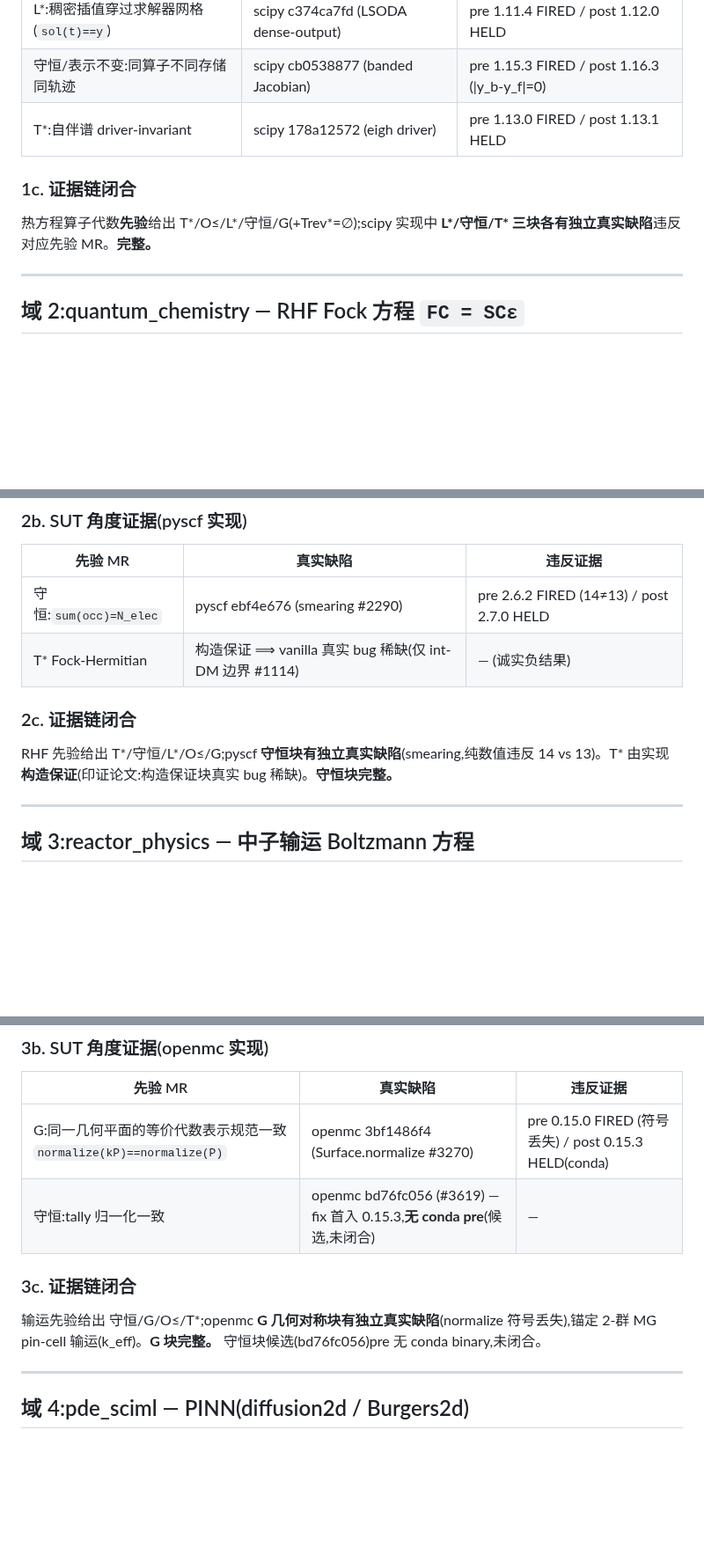
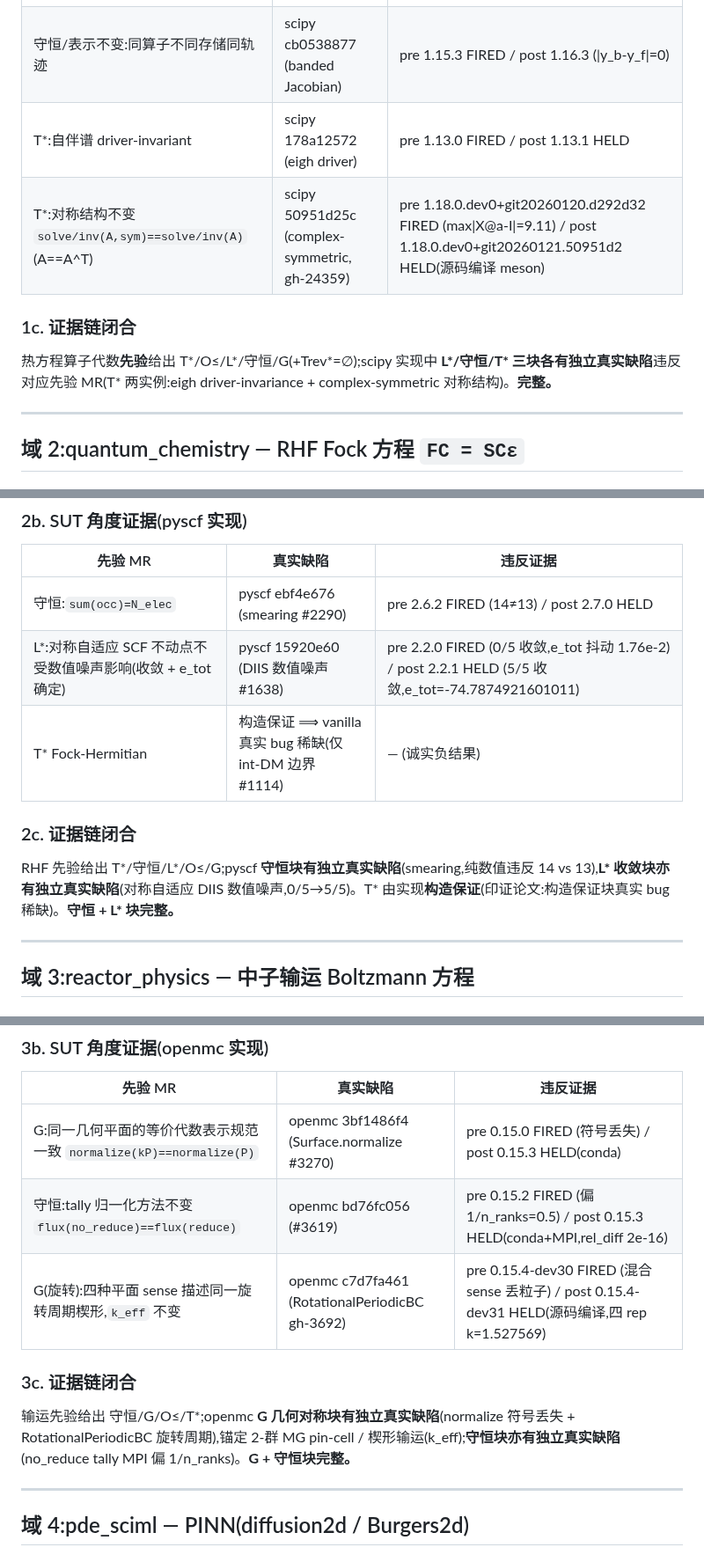
Before and after one commit to meng004/P1-MetaPattern, a Markdown page: experiment_realbug/EQUATION_DRIVEN_EVIDENCE_CHAIN.md, 3 parts joined by grey strips. Shown at 88% size. Drawn GitHub-style; blank space fills up the shorter version.

```diff
--- a/experiment_realbug/EQUATION_DRIVEN_EVIDENCE_CHAIN.md
+++ b/experiment_realbug/EQUATION_DRIVEN_EVIDENCE_CHAIN.md
@@ -22,9 +22,10 @@
 | L\*:稠密插值穿过求解器网格(`sol(t)==y`) | scipy c374ca7fd (LSODA dense-output) | pre 1.11.4 FIRED / post 1.12.0 HELD |
 | 守恒/表示不变:同算子不同存储同轨迹 | scipy cb0538877 (banded Jacobian) | pre 1.15.3 FIRED / post 1.16.3 (\|y_b-y_f\|=0) |
 | T\*:自伴谱 driver-invariant | scipy 178a12572 (eigh driver) | pre 1.13.0 FIRED / post 1.13.1 HELD |
+| T\*:对称结构不变 `solve/inv(A,sym)==solve/inv(A)`(A==A^T) | scipy 50951d25c (complex-symmetric, gh-24359) | pre 1.18.0.dev0+git20260120.d292d32 FIRED (max\|X@a-I\|=9.11) / post 1.18.0.dev0+git20260121.50951d2 HELD(源码编译 meson) |
 
 ### 1c. 证据链闭合
-热方程算子代数**先验**给出 T\*/O≤/L\*/守恒/G(+Trev\*=∅);scipy 实现中 **L\*/守恒/T\* 三块各有独立真实缺陷**违反对应先验 MR。**完整。**
+热方程算子代数**先验**给出 T\*/O≤/L\*/守恒/G(+Trev\*=∅);scipy 实现中 **L\*/守恒/T\* 三块各有独立真实缺陷**违反对应先验 MR(T\* 两实例:eigh driver-invariance + complex-symmetric 对称结构)。**完整。**
 
 ---
 
@@ -43,10 +44,11 @@
 | 先验 MR | 真实缺陷 | 违反证据 |
 |---|---|---|
 | 守恒:`sum(occ)=N_elec` | pyscf ebf4e676 (smearing #2290) | pre 2.6.2 FIRED (14≠13) / post 2.7.0 HELD |
+| L\*:对称自适应 SCF 不动点不受数值噪声影响(收敛 + e_tot 确定) | pyscf 15920e60 (DIIS 数值噪声 #1638) | pre 2.2.0 FIRED (0/5 收敛,e_tot 抖动 1.76e-2) / post 2.2.1 HELD (5/5 收敛,e_tot=-74.7874921601011) |
 | T\* Fock-Hermitian | 构造保证 ⟹ vanilla 真实 bug 稀缺(仅 int-DM 边界 #1114) | — (诚实负结果) |
 
 ### 2c. 证据链闭合
-RHF 先验给出 T\*/守恒/L\*/O≤/G;pyscf **守恒块有独立真实缺陷**(smearing,纯数值违反 14 vs 13)。T\* 由实现**构造保证**(印证论文:构造保证块真实 bug 稀缺)。**守恒块完整。**
+RHF 先验给出 T\*/守恒/L\*/O≤/G;pyscf **守恒块有独立真实缺陷**(smearing,纯数值违反 14 vs 13),**L\* 收敛块亦有独立真实缺陷**(对称自适应 DIIS 数值噪声,0/5→5/5)。T\* 由实现**构造保证**(印证论文:构造保证块真实 bug 稀缺)。**守恒 + L\* 块完整。**
 
 ---
 
@@ -64,10 +66,11 @@ RHF 先验给出 T\*/守恒/L\*/O≤/G;pyscf **守恒块有独立真实缺陷**(
 | 先验 MR | 真实缺陷 | 违反证据 |
 |---|---|---|
 | G:同一几何平面的等价代数表示规范一致 `normalize(kP)==normalize(P)` | openmc 3bf1486f4 (Surface.normalize #3270) | pre 0.15.0 FIRED (符号丢失) / post 0.15.3 HELD(conda) |
-| 守恒:tally 归一化一致 | openmc bd76fc056 (#3619) — fix 首入 0.15.3,**无 conda pre**(候选,未闭合) | — |
+| 守恒:tally 归一化方法不变 `flux(no_reduce)==flux(reduce)` | openmc bd76fc056 (#3619) | pre 0.15.2 FIRED (偏 1/n_ranks=0.5) / post 0.15.3 HELD(conda+MPI,rel_diff 2e-16) |
+| G(旋转):四种平面 sense 描述同一旋转周期楔形,`k_eff` 不变 | openmc c7d7fa461 (RotationalPeriodicBC gh-3692) | pre 0.15.4-dev30 FIRED (混合 sense 丢粒子) / post 0.15.4-dev31 HELD(源码编译,四 rep k=1.527569) |
 
 ### 3c. 证据链闭合
-输运先验给出 守恒/G/O≤/T\*;openmc **G 几何对称块有独立真实缺陷**(normalize 符号丢失),锚定 2-群 MG pin-cell 输运(k_eff)。**G 块完整。** 守恒块候选(bd76fc056)pre 无 conda binary,未闭合。
+输运先验给出 守恒/G/O≤/T\*;openmc **G 几何对称块有独立真实缺陷**(normalize 符号丢失 + RotationalPeriodicBC 旋转周期),锚定 2-群 MG pin-cell / 楔形输运(k_eff);**守恒块亦有独立真实缺陷**(no_reduce tally MPI 偏 1/n_ranks)。**G + 守恒块完整。**
 
 ---
 
```
Also changed, not shown: other parts of experiment_realbug/EQUATION_DRIVEN_EVIDENCE_CHAIN.md (+11 -9 lines), experiment_realbug/B1_INDEX.md (+14 -6 lines), experiment_realbug/COVERAGE_SUMMARY.md (+25 -19 lines).
